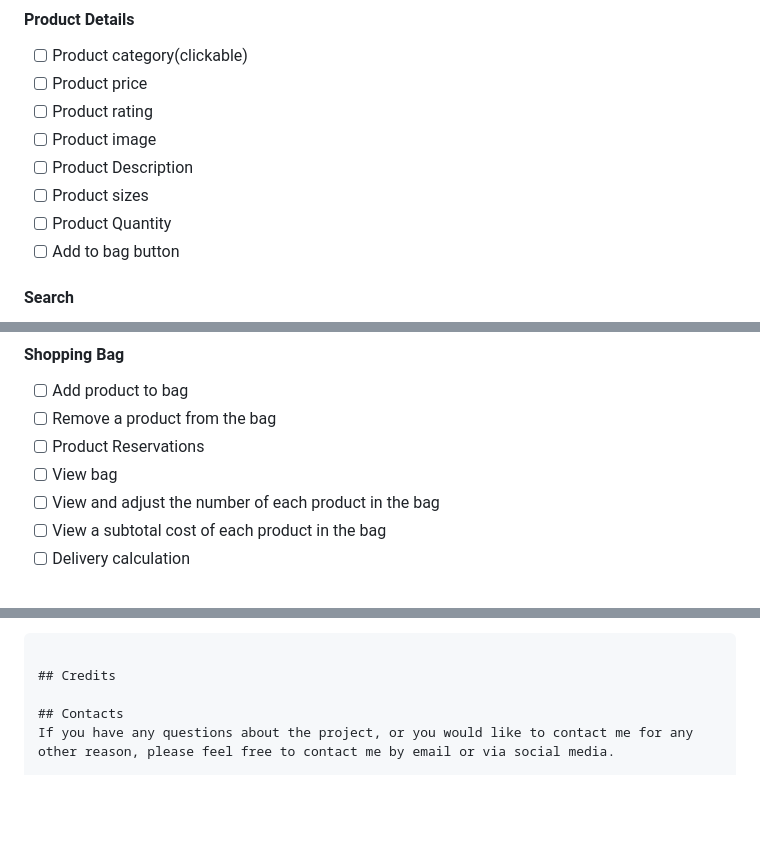
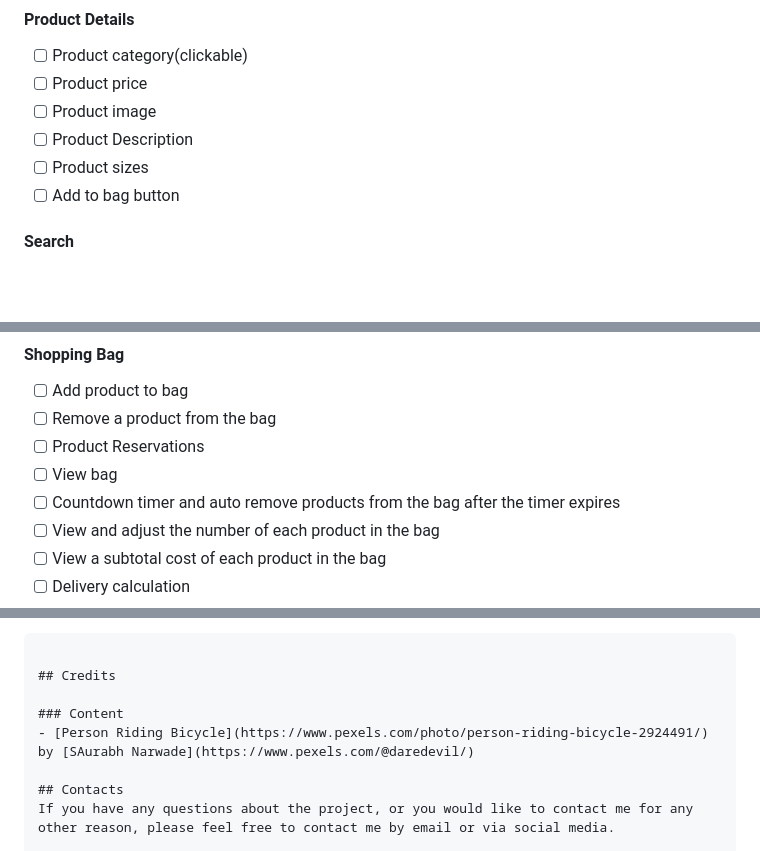
Before and after one commit to FlashDrag/cyclebay, a Markdown page: README.md, 3 parts joined by grey strips. Rendered like a GitHub page; blank space fills up the shorter version.

```diff
--- a/README.md
+++ b/README.md
@@ -176,11 +176,9 @@ The ER Diagram below shows the structure of the database and the relationships b
 #### Product Details
 - [ ] Product category(clickable)
 - [ ] Product price
-- [ ] Product rating
 - [ ] Product image
 - [ ] Product Description
 - [ ] Product sizes
-- [ ] Product Quantity
 - [ ] Add to bag button
 
 #### Search
@@ -197,6 +195,7 @@ The ER Diagram below shows the structure of the database and the relationships b
 - [ ] Remove a product from the bag
 - [ ] Product Reservations
 - [ ] View bag
+- [ ] Countdown timer and auto remove products from the bag after the timer expires
 - [ ] View and adjust the number of each product in the bag
 - [ ] View a subtotal cost of each product in the bag
 - [ ] Delivery calculation
@@ -341,6 +340,9 @@ celery -A cyclebay worker -l info
 
 ## Credits
 
+### Content
+- [Person Riding Bicycle](https://www.pexels.com/photo/person-riding-bicycle-2924491/) by [SAurabh Narwade](https://www.pexels.com/@daredevil/)
+
 ## Contacts
 If you have any questions about the project, or you would like to contact me for any other reason, please feel free to contact me by email or via social media.
 
```
Also changed, not shown: static/images/person_riding_bicycle.jpg (added), 3 other files.
